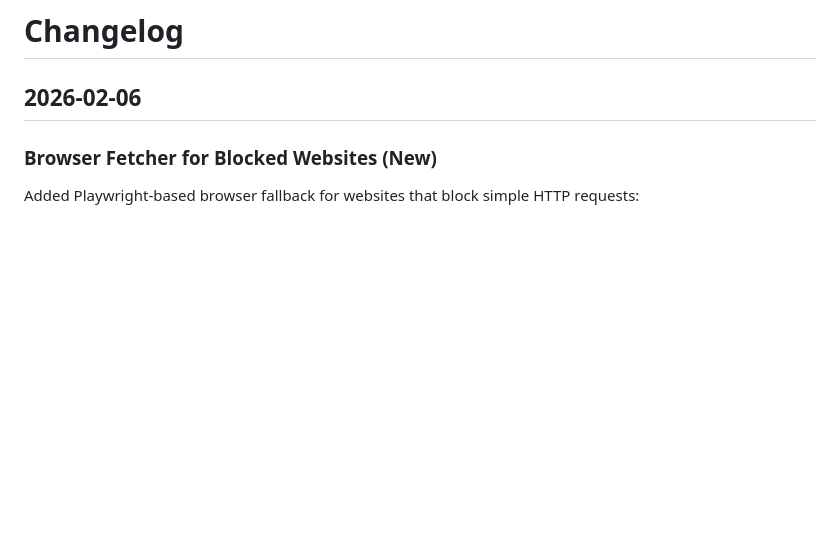
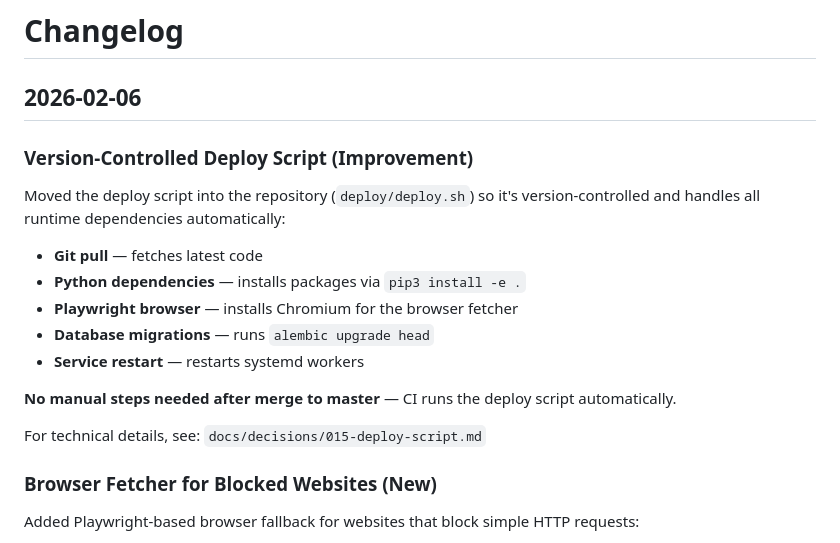
Before and after one commit to tolstuun/personal_assistant, a Markdown page: docs/changelog.md, the part around the change. Drawn GitHub-style; blank space fills up the shorter version.

Commit message:
docs(changelog): add deploy script changelog and update progress
Co-Authored-By: Claude Opus 4.6 <noreply@anthropic.com>

```diff
--- a/docs/changelog.md
+++ b/docs/changelog.md
@@ -1,6 +1,19 @@
 # Changelog
 
 ## 2026-02-06
+
+### Version-Controlled Deploy Script (Improvement)
+Moved the deploy script into the repository (`deploy/deploy.sh`) so it's version-controlled and handles all runtime dependencies automatically:
+
+- **Git pull** — fetches latest code
+- **Python dependencies** — installs packages via `pip3 install -e .`
+- **Playwright browser** — installs Chromium for the browser fetcher
+- **Database migrations** — runs `alembic upgrade head`
+- **Service restart** — restarts systemd workers
+
+**No manual steps needed after merge to master** — CI runs the deploy script automatically.
+
+For technical details, see: `docs/decisions/015-deploy-script.md`
 
 ### Browser Fetcher for Blocked Websites (New)
 Added Playwright-based browser fallback for websites that block simple HTTP requests:
```
Also changed, not shown: PROGRESS.md (+15 -0 lines).
